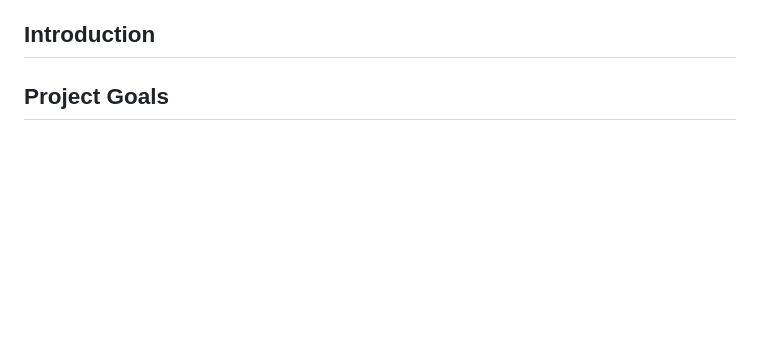
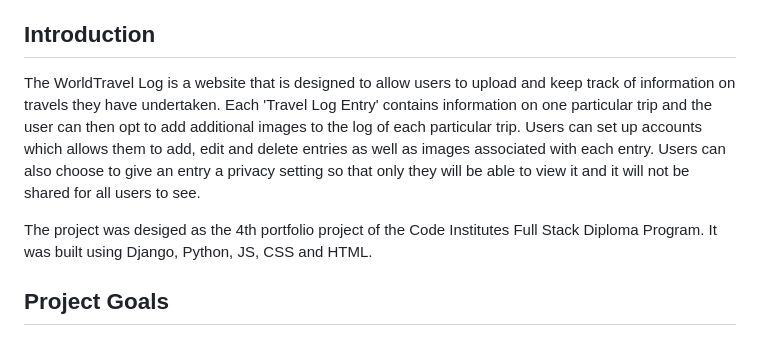
Before and after one commit to URiem/worldtravellog, a Markdown page: README.md, the part around the change. Drawn GitHub-style; blank space fills up the shorter version.

Commit message:
Add an introduction to README

```diff
--- a/README.md
+++ b/README.md
@@ -57,6 +57,10 @@
   - [Acknowledgements](#acknowledgements)
 
 ## Introduction
+
+The WorldTravel Log is a website that is designed to allow users to upload and keep track of information on travels they have undertaken. Each 'Travel Log Entry' contains information on one particular trip and the user can then opt to add additional images to the log of each particular trip. Users can set up accounts which allows them to add, edit and delete entries as well as images associated with each entry. Users can also choose to give an entry a privacy setting so that only they will be able to view it and it will not be shared for all users to see.
+
+The project was desiged as the 4th portfolio project of the Code Institutes Full Stack Diploma Program. It was built using Django, Python, JS, CSS and HTML.
 
 ## Project Goals
 
```
